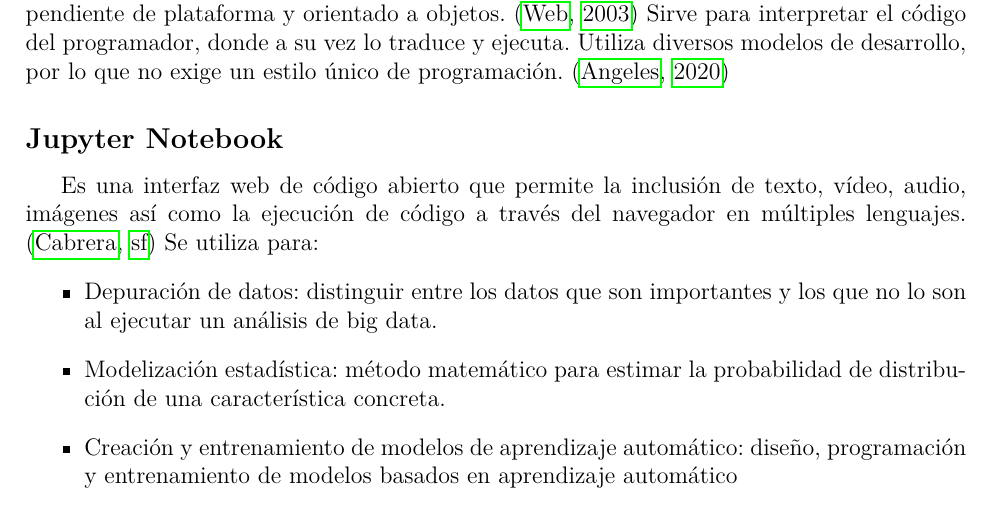
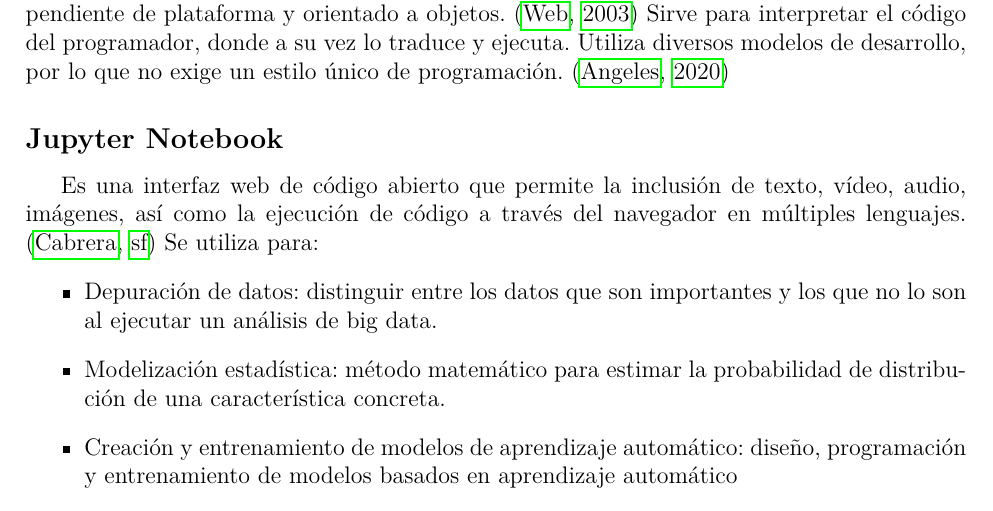
Before and after one commit to marthapaolajm/ejemplo_para_martha, a LaTeX document (reports/herramientas.tex): part of page 2 of 4, cut so that both start at the same text. Compiled offline with pdfLaTeX.

Commit message:
Update reports/herramientas.tex
Co-authored-by: MaritzaB <56838850+MaritzaB@users.noreply.github.com>

```diff
--- a/reports/herramientas.tex
+++ b/reports/herramientas.tex
@@ -79,7 +79,7 @@ diversos modelos de desarrollo, por lo que no exige un estilo único de programa
 \citep{angeles_2020}
 
 \subsection*{Jupyter Notebook}
-Es una interfaz web de código abierto que permite la inclusión de texto, vídeo, audio, imágenes así
+Es una interfaz web de código abierto que permite la inclusión de texto, vídeo, audio, imágenes, así
 como la ejecución de código a través del navegador en múltiples lenguajes.
 \citep{cabrera_diaz_jupyter}
 Se utiliza para:
```
